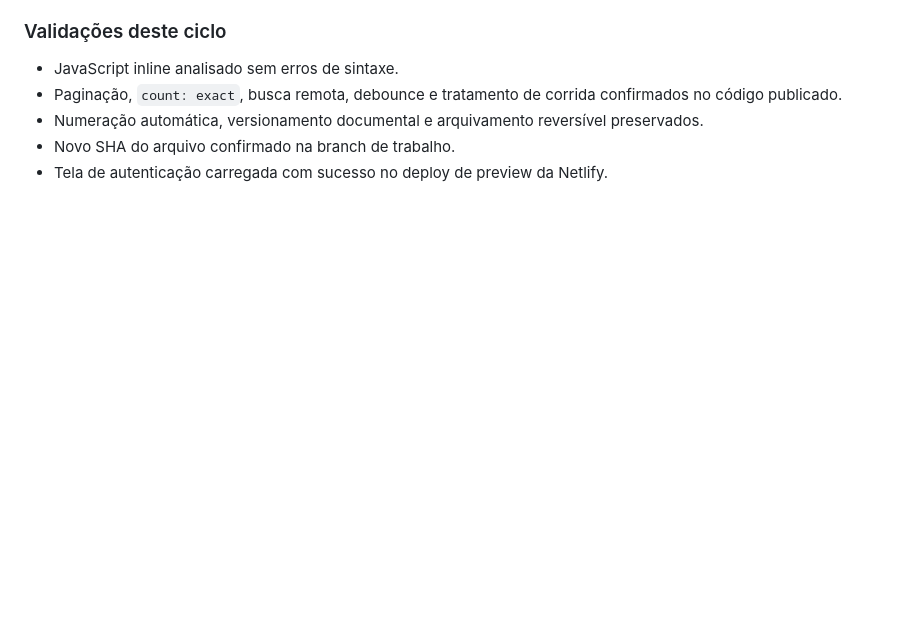
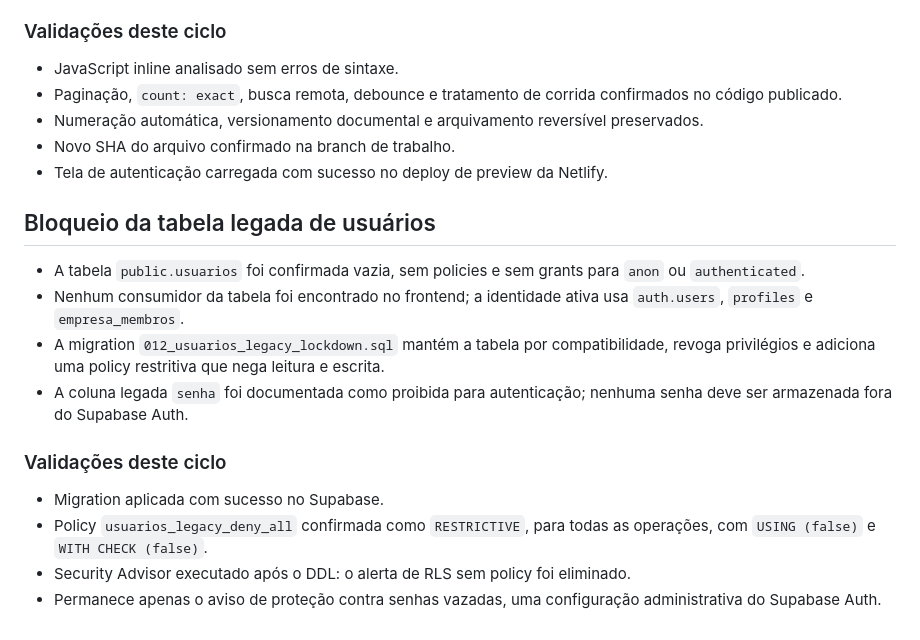
Before and after one commit to henriqueschuchtervet-arch/origenix, a Markdown page: SYSTEM_AUDIT.md, the part around the change. Rendered like a GitHub page; blank space fills up the shorter version.

Commit message:
docs: registra bloqueio da tabela legada

```diff
--- a/SYSTEM_AUDIT.md
+++ b/SYSTEM_AUDIT.md
@@ -141,3 +141,24 @@ modifica dados e mantém a integração atual com Supabase, GitHub e Netlify.
   preservados.
 - Novo SHA do arquivo confirmado na branch de trabalho.
 - Tela de autenticação carregada com sucesso no deploy de preview da Netlify.
+
+## Bloqueio da tabela legada de usuários
+
+- A tabela `public.usuarios` foi confirmada vazia, sem policies e sem grants para
+  `anon` ou `authenticated`.
+- Nenhum consumidor da tabela foi encontrado no frontend; a identidade ativa usa
+  `auth.users`, `profiles` e `empresa_membros`.
+- A migration `012_usuarios_legacy_lockdown.sql` mantém a tabela por
+  compatibilidade, revoga privilégios e adiciona uma policy restritiva que nega
+  leitura e escrita.
+- A coluna legada `senha` foi documentada como proibida para autenticação; nenhuma
+  senha deve ser armazenada fora do Supabase Auth.
+
+### Validações deste ciclo
+
+- Migration aplicada com sucesso no Supabase.
+- Policy `usuarios_legacy_deny_all` confirmada como `RESTRICTIVE`, para todas as
+  operações, com `USING (false)` e `WITH CHECK (false)`.
+- Security Advisor executado após o DDL: o alerta de RLS sem policy foi eliminado.
+- Permanece apenas o aviso de proteção contra senhas vazadas, uma configuração
+  administrativa do Supabase Auth.
```
